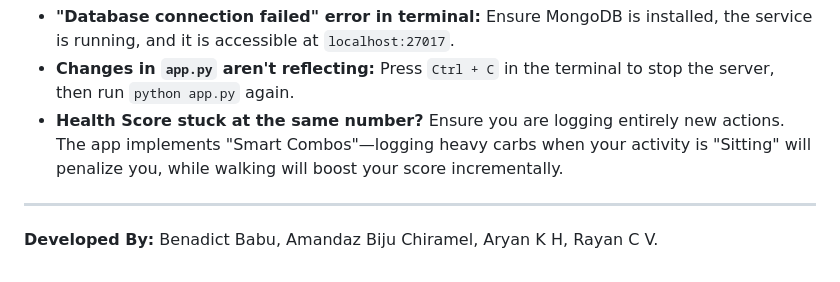
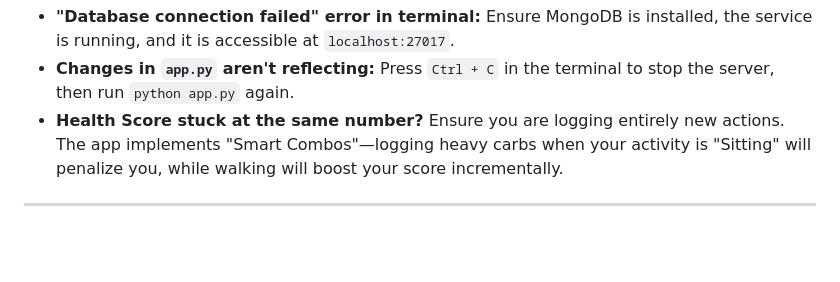
Before and after one commit to benadictbabu/metabolic-ai, a Markdown page: README.md, the part around the change. GitHub-like rendering; blank space fills up the shorter version.

Commit message:
metabolic_ai

```diff
--- a/README.md
+++ b/README.md
@@ -156,5 +156,3 @@ metabolic-ai/
 * **Health Score stuck at the same number?** Ensure you are logging entirely new actions. The app implements "Smart Combos"—logging heavy carbs when your activity is "Sitting" will penalize you, while walking will boost your score incrementally.
 
 ---
-
-**Developed By:** Benadict Babu, Amandaz Biju Chiramel, Aryan K H, Rayan C V.
```
